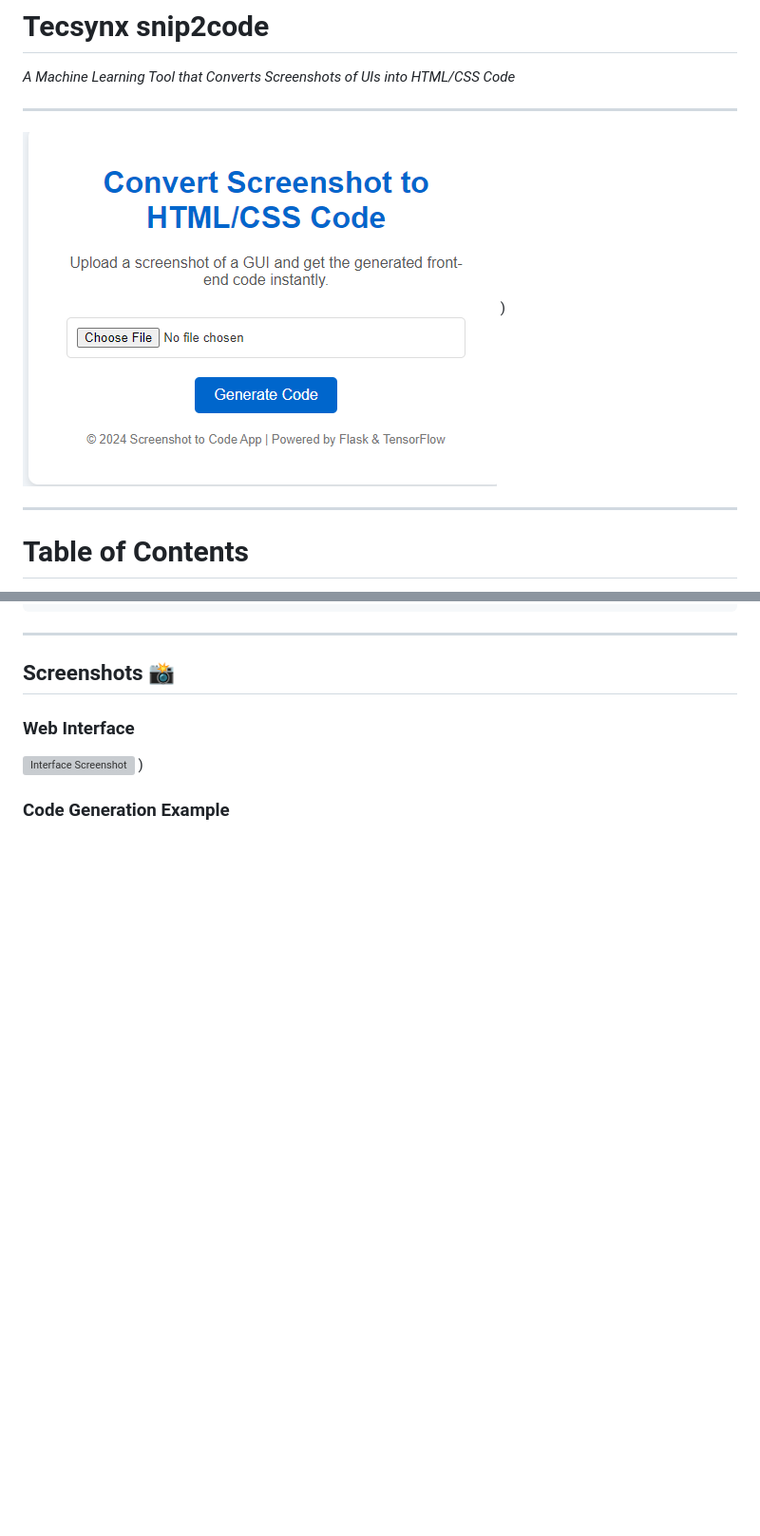
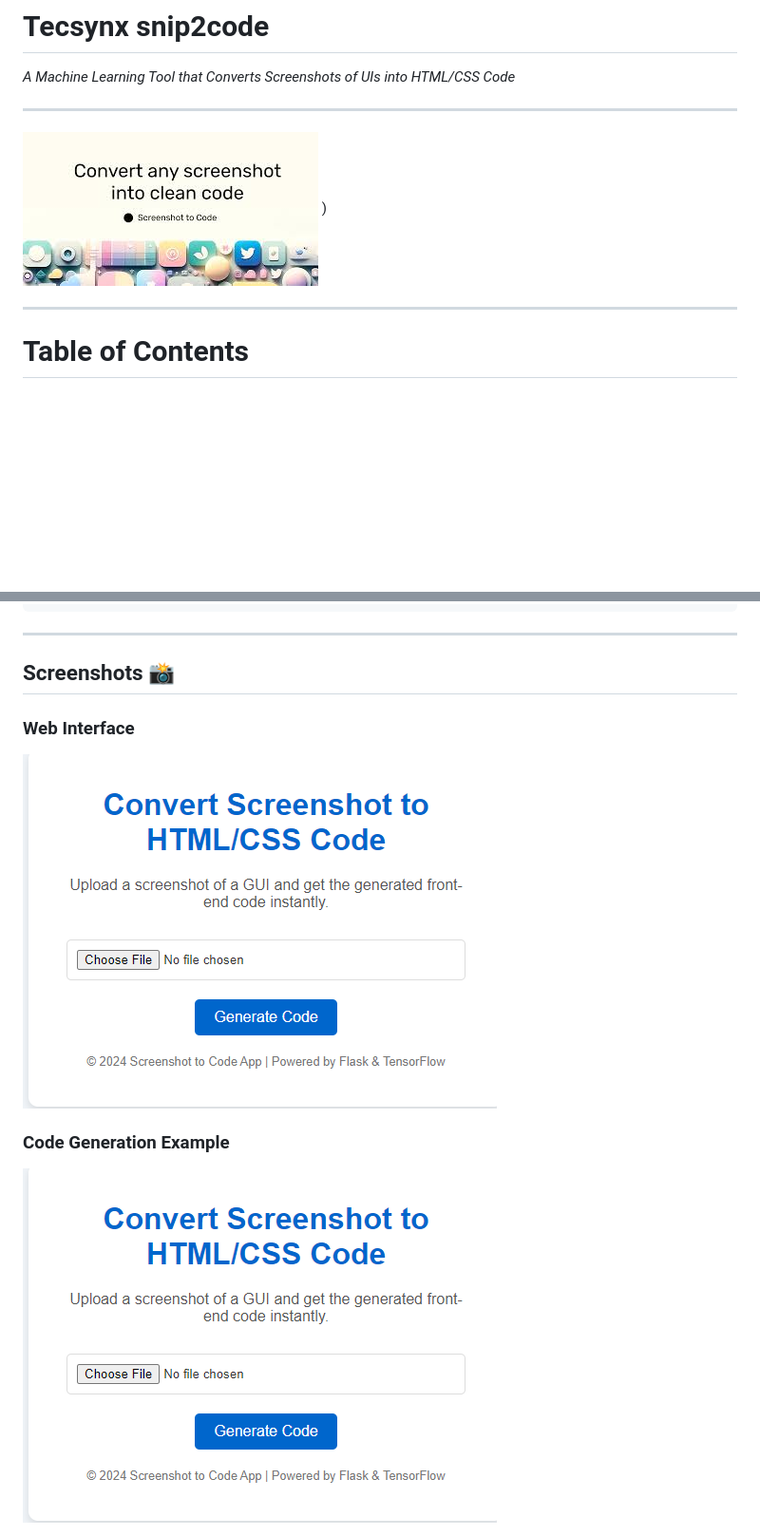
Before and after one commit to Techsynx/snip2code, a Markdown page: README1.md, 2 parts joined by grey strips. Shown at 95% size. GitHub-like rendering; blank space fills up the shorter version; grey boxes are pictures that could not be loaded.

```diff
--- a/README1.md
+++ b/README1.md
@@ -3,7 +3,7 @@
 
 ---
 
-![Screenshot-to-Code Header](https://github.com/Techsynx/snip2code/blob/main/Capture.PNG)
+![Screenshot-to-Code Header](https://github.com/Techsynx/snip2code/blob/main/download.jpeg)
 )
 
 ---
@@ -134,10 +133,10 @@ Once the application is running, follow these steps:
 
 ### Web Interface
 
-![Interface Screenshot](![image](https://github.com/user-attachments/assets/1dd57ac4-5635-4d80-bf70-960210d3d02b)
-)
-)
+![Interface Screenshot](https://github.com/Techsynx/snip2code/blob/main/Capture.PNG )
+
 
 
 ### Code Generation Example
+![Code Example Screenshot](https://github.com/Techsynx/snip2code/blob/main/Capture.PNG )
 
```
Also changed, not shown: other parts of README1.md (+2 -5 lines).
